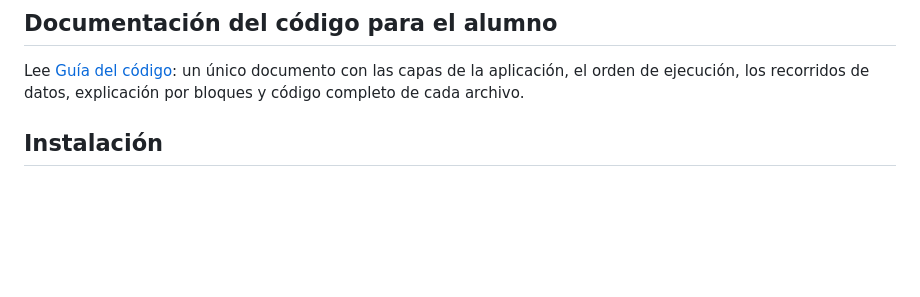
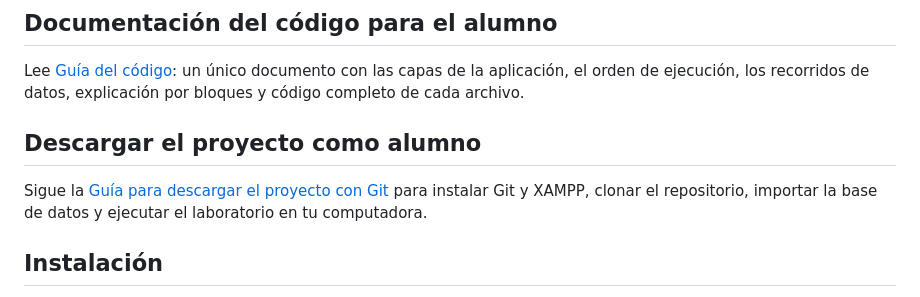
Before and after one commit to jllandacay/lab-web, a Markdown page: README.md, the part around the change. GitHub-like rendering; blank space fills up the shorter version.

Commit message:
Agregar guía de descarga para estudiantes

```diff
--- a/README.md
+++ b/README.md
@@ -5,6 +5,10 @@ Aplicación educativa para XAMPP: PHP 8.x puro, HTML, CSS, JavaScript y MySQL/Ma
 ## Documentación del código para el alumno
 
 Lee [Guía del código](documentacion/GUIA_DEL_CODIGO.md): un único documento con las capas de la aplicación, el orden de ejecución, los recorridos de datos, explicación por bloques y código completo de cada archivo.
+
+## Descargar el proyecto como alumno
+
+Sigue la [Guía para descargar el proyecto con Git](documentacion/GUIA_DESCARGA_GIT.md) para instalar Git y XAMPP, clonar el repositorio, importar la base de datos y ejecutar el laboratorio en tu computadora.
 
 ## Instalación
 
```
Also changed, not shown: documentacion/GUIA_DESCARGA_GIT.md (added, +96 -0 lines).
